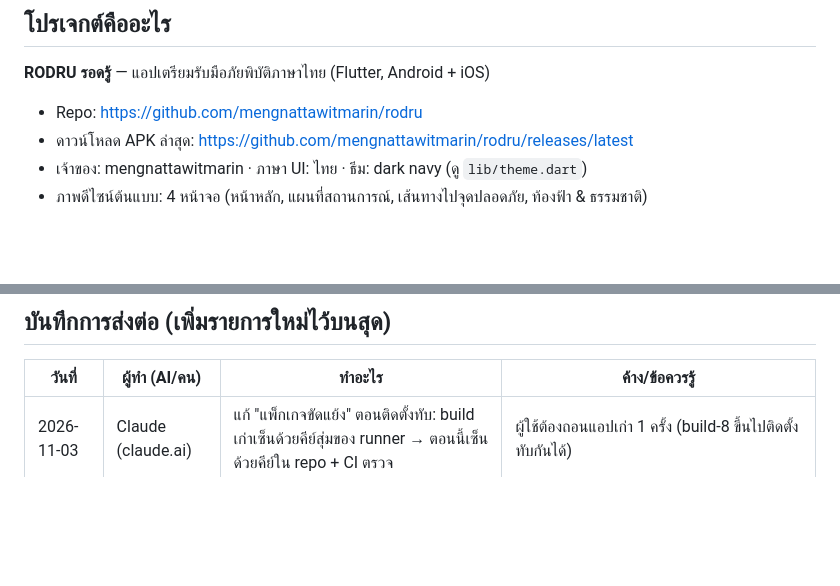
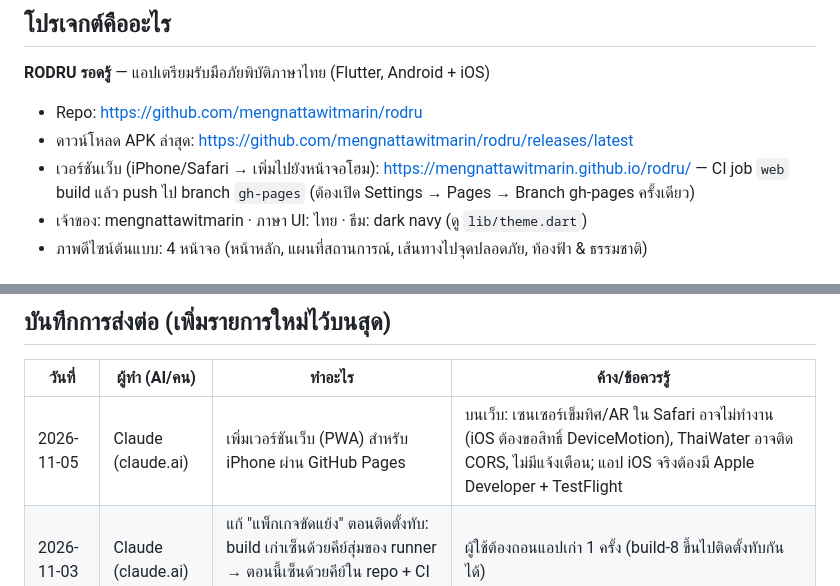
Before and after one commit to mengnattawitmarin/rodru, a Markdown page: AGENTS.md, 2 parts joined by grey strips. GitHub-like rendering; blank space fills up the shorter version.

Commit message:
Docs: web/iPhone version [skip ci]
Co-Authored-By: Claude Opus 5.5 <noreply@anthropic.com>
Claude-Session: https://claude.ai/code/session_01VpNukicwzLG6LSSTTFCxJF

```diff
--- a/AGENTS.md
+++ b/AGENTS.md
@@ -7,6 +7,7 @@
 **RODRU รอดรู้** — แอปเตรียมรับมือภัยพิบัติภาษาไทย (Flutter, Android + iOS)
 - Repo: https://github.com/mengnattawitmarin/rodru
 - ดาวน์โหลด APK ล่าสุด: https://github.com/mengnattawitmarin/rodru/releases/latest
+- เวอร์ชันเว็บ (iPhone/Safari → เพิ่มไปยังหน้าจอโฮม): https://mengnattawitmarin.github.io/rodru/ — CI job `web` build แล้ว push ไป branch `gh-pages` (ต้องเปิด Settings → Pages → Branch gh-pages ครั้งเดียว)
 - เจ้าของ: mengnattawitmarin · ภาษา UI: ไทย · ธีม: dark navy (ดู `lib/theme.dart`)
 - ภาพดีไซน์ต้นแบบ: 4 หน้าจอ (หน้าหลัก, แผนที่สถานการณ์, เส้นทางไปจุดปลอดภัย, ท้องฟ้า & ธรรมชาติ)
 
@@ -86,6 +87,7 @@ Overpass (3 เซิร์ฟเวอร์สำรอง), OSRM demo, Nomina
 ## บันทึกการส่งต่อ (เพิ่มรายการใหม่ไว้บนสุด)
 | วันที่ | ผู้ทำ (AI/คน) | ทำอะไร | ค้าง/ข้อควรรู้ |
 |---|---|---|---|
+| 2026-11-05 | Claude (claude.ai) | เพิ่มเวอร์ชันเว็บ (PWA) สำหรับ iPhone ผ่าน GitHub Pages | บนเว็บ: เซนเซอร์เข็มทิศ/AR ใน Safari อาจไม่ทำงาน (iOS ต้องขอสิทธิ์ DeviceMotion), ThaiWater อาจติด CORS, ไม่มีแจ้งเตือน; แอป iOS จริงต้องมี Apple Developer + TestFlight |
 | 2026-11-03 | Claude (claude.ai) | แก้ "แพ็กเกจขัดแย้ง" ตอนติดตั้งทับ: build เก่าเซ็นด้วยคีย์สุ่มของ runner → ตอนนี้เซ็นด้วยคีย์ใน repo + CI ตรวจ | ผู้ใช้ต้องถอนแอปเก่า 1 ครั้ง (build-8 ขึ้นไปติดตั้งทับกันได้) |
 | 2026-11-03 | Claude (claude.ai) | v0.3: ทำ Backlog #1–#8 (ดู CHANGELOG) | ยังไม่ทดสอบบนเครื่องจริง; FOV กล้อง AR ปรับได้ในแอป; ThaiWater อาจเปลี่ยนรูปแบบข้อมูล (มี test parse) |
 | 2026-10-29 | Claude (claude.ai) | ปรับจาก MVP ไฟล์เดียวเป็น v0.2 ทั้งระบบ + CI APK | ยังไม่ทดสอบบนเครื่องจริง; Node20 actions warning (อัปเป็น checkout@v5/setup-java@v5 ได้) |
```
